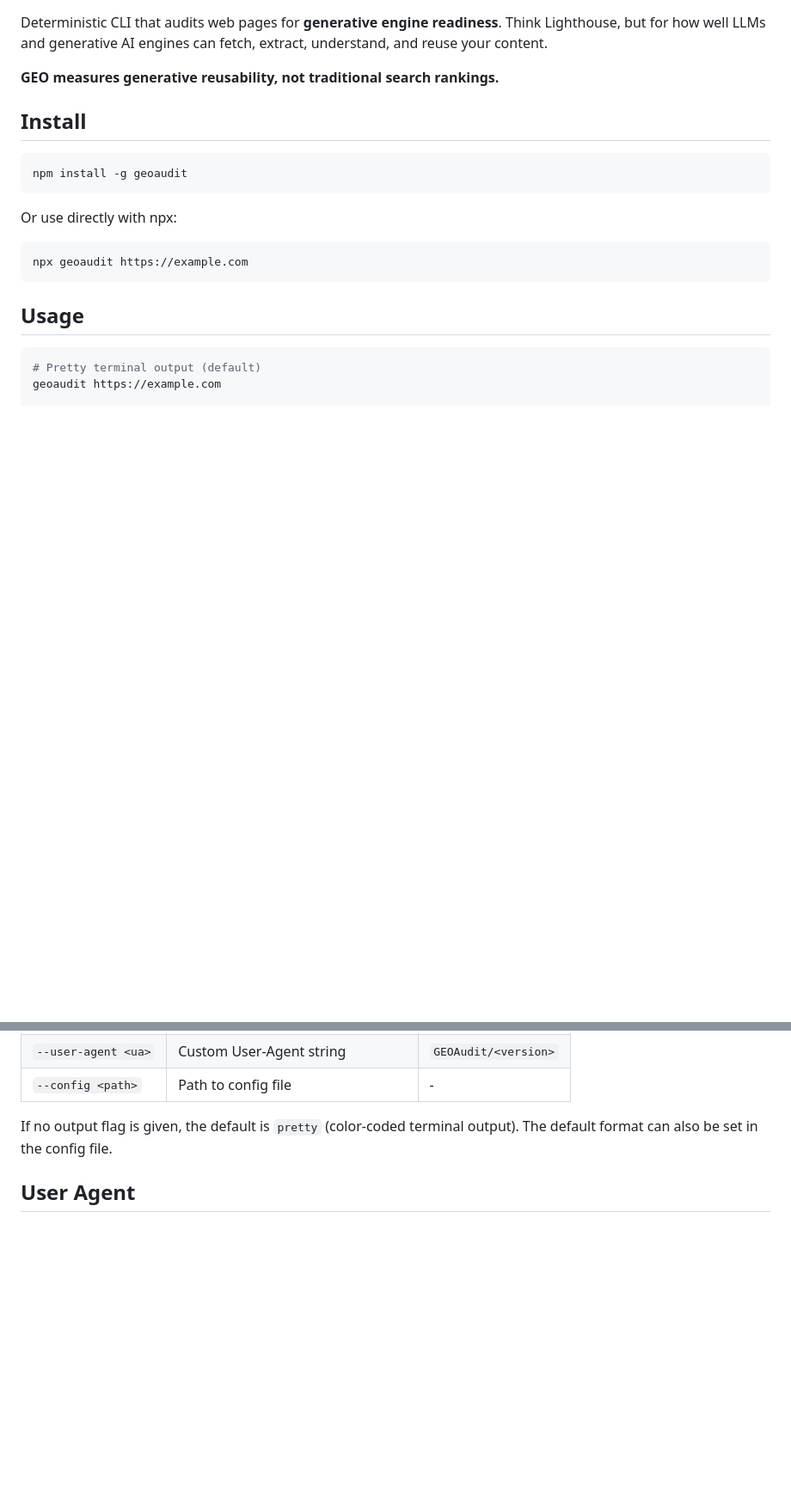
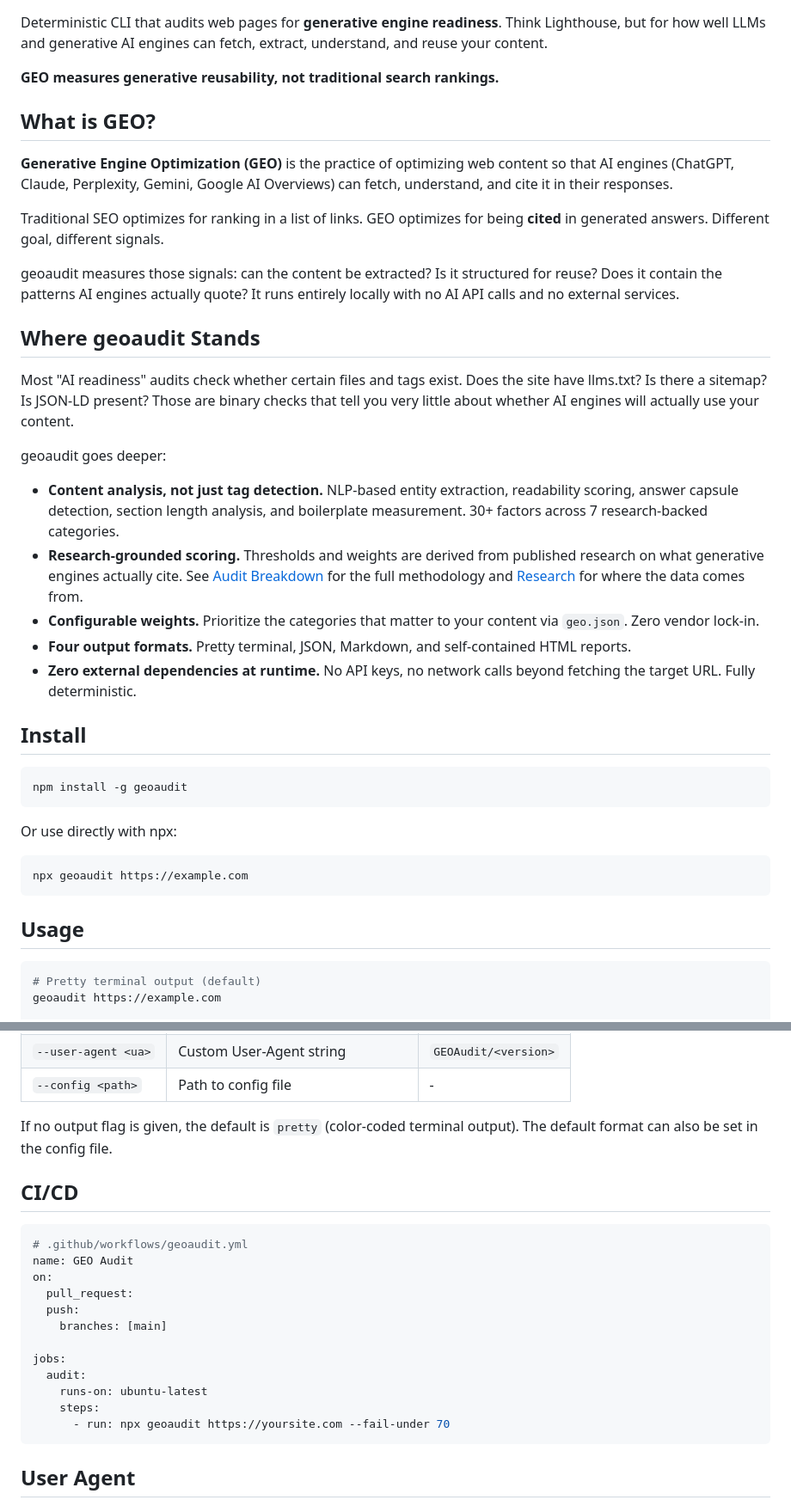
Before and after one commit to agencyenterprise/aiseo-audit, a Markdown page: README.md, 2 parts joined by grey strips. Shown at 86% size. Drawn GitHub-style; blank space fills up the shorter version.

Commit message:
Enhance README.md with detailed GEO information and CI/CD integration
- Added badges for npm version, license, and Node.js compatibility.
- Expanded the explanation of Generative Engine Optimization (GEO) and its significance.
- Included a comprehensive overview of geoaudit's capabilities and features.
- Introduced a CI/CD section with a sample GitHub Actions workflow for automated audits.
- Updated documentation links for Audit Breakdown and Research.

````diff
--- a/README.md
+++ b/README.md
@@ -3,6 +7,26 @@
 Deterministic CLI that audits web pages for **generative engine readiness**. Think Lighthouse, but for how well LLMs and generative AI engines can fetch, extract, understand, and reuse your content.
 
 **GEO measures generative reusability, not traditional search rankings.**
+
+## What is GEO?
+
+**Generative Engine Optimization (GEO)** is the practice of optimizing web content so that AI engines (ChatGPT, Claude, Perplexity, Gemini, Google AI Overviews) can fetch, understand, and cite it in their responses.
+
+Traditional SEO optimizes for ranking in a list of links. GEO optimizes for being **cited** in generated answers. Different goal, different signals.
+
+geoaudit measures those signals: can the content be extracted? Is it structured for reuse? Does it contain the patterns AI engines actually quote? It runs entirely locally with no AI API calls and no external services.
+
+## Where geoaudit Stands
+
+Most "AI readiness" audits check whether certain files and tags exist. Does the site have llms.txt? Is there a sitemap? Is JSON-LD present? Those are binary checks that tell you very little about whether AI engines will actually use your content.
+
+geoaudit goes deeper:
+
+- **Content analysis, not just tag detection.** NLP-based entity extraction, readability scoring, answer capsule detection, section length analysis, and boilerplate measurement. 30+ factors across 7 research-backed categories.
+- **Research-grounded scoring.** Thresholds and weights are derived from published research on what generative engines actually cite. See [Audit Breakdown](docs/AUDIT_BREAKDOWN.md) for the full methodology and [Research](docs/RESEARCH.md) for where the data comes from.
+- **Configurable weights.** Prioritize the categories that matter to your content via `geo.json`. Zero vendor lock-in.
+- **Four output formats.** Pretty terminal, JSON, Markdown, and self-contained HTML reports.
+- **Zero external dependencies at runtime.** No API keys, no network calls beyond fetching the target URL. Fully deterministic.
 
 ## Install
 
@@ -64,6 +88,23 @@ geoaudit https://example.com --config geo.json
 | `--config <path>`   | Path to config file                   | -                    |
 
 If no output flag is given, the default is `pretty` (color-coded terminal output). The default format can also be set in the config file.
+
+## CI/CD
+
+```yaml
+# .github/workflows/geoaudit.yml
+name: GEO Audit
+on:
+  pull_request:
+  push:
+    branches: [main]
+
+jobs:
+  audit:
+    runs-on: ubuntu-latest
+    steps:
+      - run: npx geoaudit https://yoursite.com --fail-under 70
+```
 
 ## User Agent
 
````
Also changed, not shown: other parts of README.md (+13 -0 lines).
